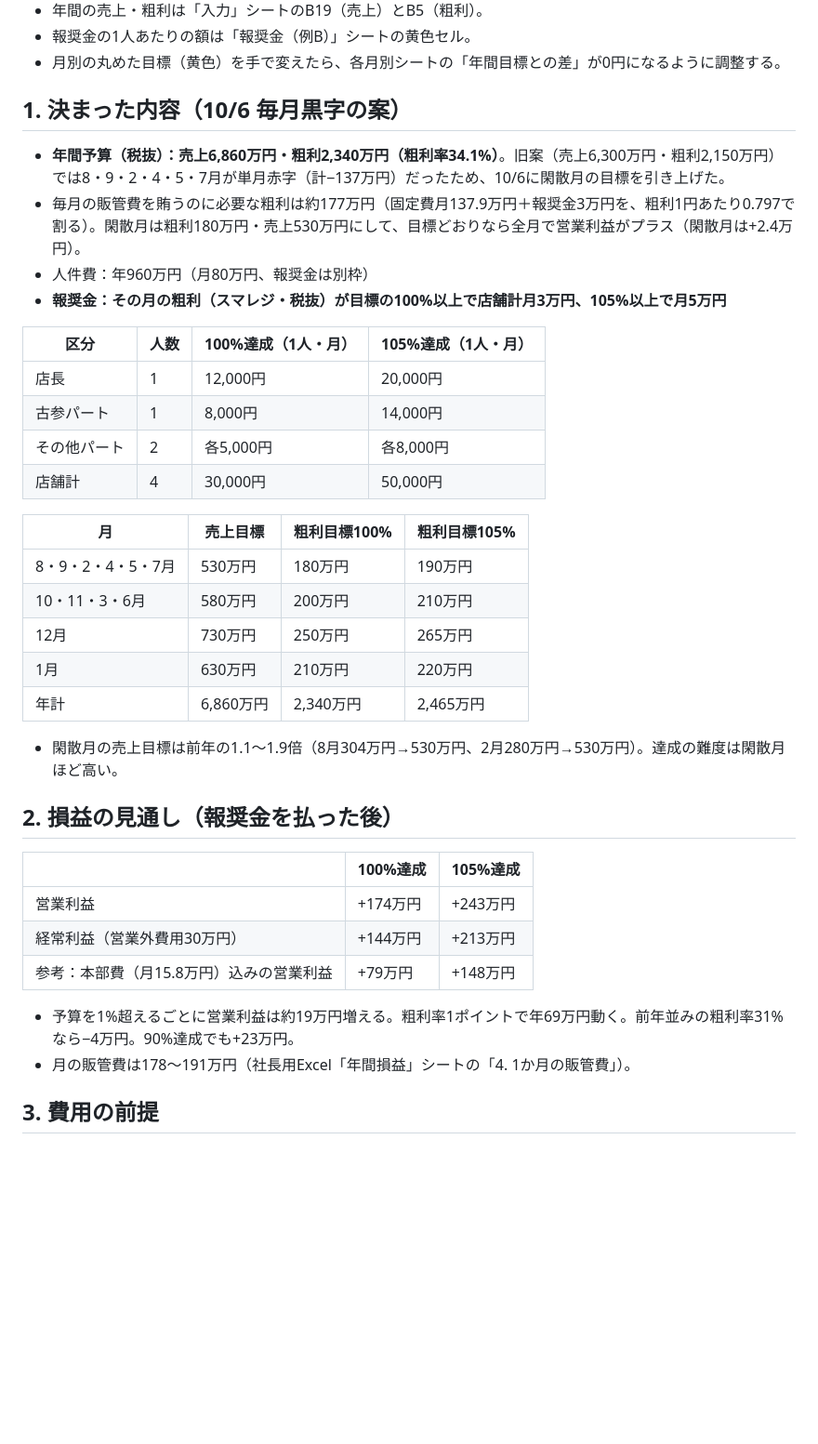
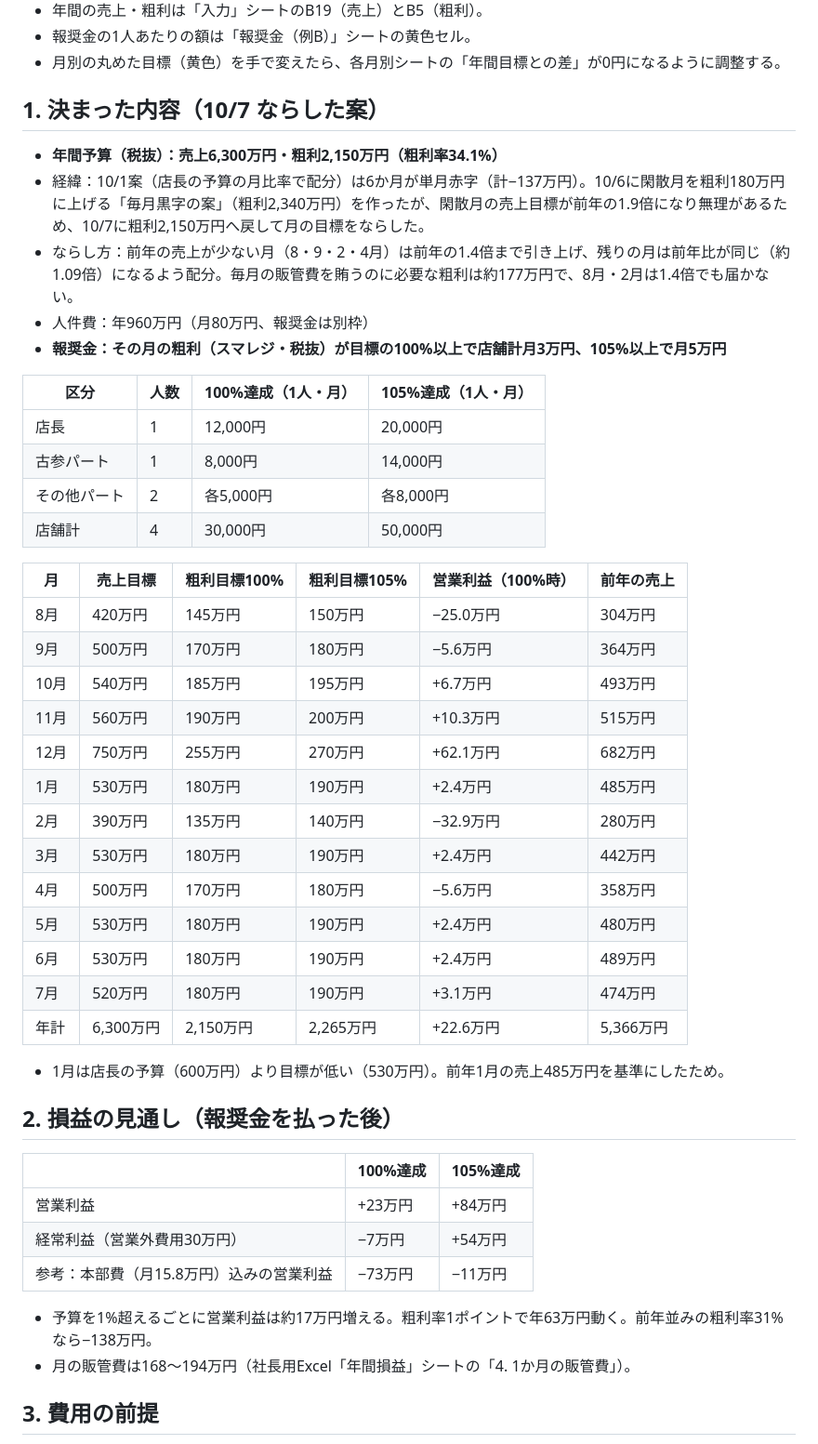
Before and after one commit to ayataka20/margin-calculator, a Markdown page: HANDOFF_weekends.md, the part around one of its changes. Shown at 93% size. GitHub-like rendering; blank space fills up the shorter version.

Commit message:
Weekends: 引継ぎメモを10/7のならした案に更新
Co-Authored-By: Claude Opus 5.5 <noreply@anthropic.com>

```diff
--- a/HANDOFF_weekends.md
+++ b/HANDOFF_weekends.md
@@ -34,10 +34,11 @@ Weekends（株式会社グランファミィーユ）2027年度の予算と報
 - 報奨金の1人あたりの額は「報奨金（例B）」シートの黄色セル。
 - 月別の丸めた目標（黄色）を手で変えたら、各月別シートの「年間目標との差」が0円になるように調整する。
 
-## 1. 決まった内容（10/6 毎月黒字の案）
+## 1. 決まった内容（10/7 ならした案）
 
-- **年間予算（税抜）：売上6,860万円・粗利2,340万円（粗利率34.1%）**。旧案（売上6,300万円・粗利2,150万円）では8・9・2・4・5・7月が単月赤字（計−137万円）だったため、10/6に閑散月の目標を引き上げた。
-- 毎月の販管費を賄うのに必要な粗利は約177万円（固定費月137.9万円＋報奨金3万円を、粗利1円あたり0.797で割る）。閑散月は粗利180万円・売上530万円にして、目標どおりなら全月で営業利益がプラス（閑散月は+2.4万円）。
+- **年間予算（税抜）：売上6,300万円・粗利2,150万円（粗利率34.1%）**
+- 経緯：10/1案（店長の予算の月比率で配分）は6か月が単月赤字（計−137万円）。10/6に閑散月を粗利180万円に上げる「毎月黒字の案」（粗利2,340万円）を作ったが、閑散月の売上目標が前年の1.9倍になり無理があるため、10/7に粗利2,150万円へ戻して月の目標をならした。
+- ならし方：前年の売上が少ない月（8・9・2・4月）は前年の1.4倍まで引き上げ、残りの月は前年比が同じ（約1.09倍）になるよう配分。毎月の販管費を賄うのに必要な粗利は約177万円で、8月・2月は1.4倍でも届かない。
 - 人件費：年960万円（月80万円、報奨金は別枠）
 - **報奨金：その月の粗利（スマレジ・税抜）が目標の100%以上で店舗計月3万円、105%以上で月5万円**
 
@@ -48,26 +49,34 @@ Weekends（株式会社グランファミィーユ）2027年度の予算と報
 | その他パート | 2 | 各5,000円 | 各8,000円 |
 | 店舗計 | 4 | 30,000円 | 50,000円 |
 
-| 月 | 売上目標 | 粗利目標100% | 粗利目標105% |
-|---|---|---|---|
-| 8・9・2・4・5・7月 | 530万円 | 180万円 | 190万円 |
-| 10・11・3・6月 | 580万円 | 200万円 | 210万円 |
-| 12月 | 730万円 | 250万円 | 265万円 |
-| 1月 | 630万円 | 210万円 | 220万円 |
-| 年計 | 6,860万円 | 2,340万円 | 2,465万円 |
+| 月 | 売上目標 | 粗利目標100% | 粗利目標105% | 営業利益（100%時） | 前年の売上 |
+|---|---|---|---|---|---|
+| 8月 | 420万円 | 145万円 | 150万円 | −25.0万円 | 304万円 |
+| 9月 | 500万円 | 170万円 | 180万円 | −5.6万円 | 364万円 |
+| 10月 | 540万円 | 185万円 | 195万円 | +6.7万円 | 493万円 |
+| 11月 | 560万円 | 190万円 | 200万円 | +10.3万円 | 515万円 |
+| 12月 | 750万円 | 255万円 | 270万円 | +62.1万円 | 682万円 |
+| 1月 | 530万円 | 180万円 | 190万円 | +2.4万円 | 485万円 |
+| 2月 | 390万円 | 135万円 | 140万円 | −32.9万円 | 280万円 |
+| 3月 | 530万円 | 180万円 | 190万円 | +2.4万円 | 442万円 |
+| 4月 | 500万円 | 170万円 | 180万円 | −5.6万円 | 358万円 |
+| 5月 | 530万円 | 180万円 | 190万円 | +2.4万円 | 480万円 |
+| 6月 | 530万円 | 180万円 | 190万円 | +2.4万円 | 489万円 |
+| 7月 | 520万円 | 180万円 | 190万円 | +3.1万円 | 474万円 |
+| 年計 | 6,300万円 | 2,150万円 | 2,265万円 | +22.6万円 | 5,366万円 |
 
-- 閑散月の売上目標は前年の1.1〜1.9倍（8月304万円→530万円、2月280万円→530万円）。達成の難度は閑散月ほど高い。
+- 1月は店長の予算（600万円）より目標が低い（530万円）。前年1月の売上485万円を基準にしたため。
 
 ## 2. 損益の見通し（報奨金を払った後）
 
 | | 100%達成 | 105%達成 |
 |---|---|---|
-| 営業利益 | +174万円 | +243万円 |
-| 経常利益（営業外費用30万円） | +144万円 | +213万円 |
-| 参考：本部費（月15.8万円）込みの営業利益 | +79万円 | +148万円 |
+| 営業利益 | +23万円 | +84万円 |
+| 経常利益（営業外費用30万円） | −7万円 | +54万円 |
+| 参考：本部費（月15.8万円）込みの営業利益 | −73万円 | −11万円 |
 
-- 予算を1%超えるごとに営業利益は約19万円増える。粗利率1ポイントで年69万円動く。前年並みの粗利率31%なら−4万円。90%達成でも+23万円。
-- 月の販管費は178〜191万円（社長用Excel「年間損益」シートの「4. 1か月の販管費」）。
+- 予算を1%超えるごとに営業利益は約17万円増える。粗利率1ポイントで年63万円動く。前年並みの粗利率31%なら−138万円。
+- 月の販管費は168〜194万円（社長用Excel「年間損益」シートの「4. 1か月の販管費」）。
 
 ## 3. 費用の前提
 
```
Also changed, not shown: other parts of HANDOFF_weekends.md (+2 -2 lines).
